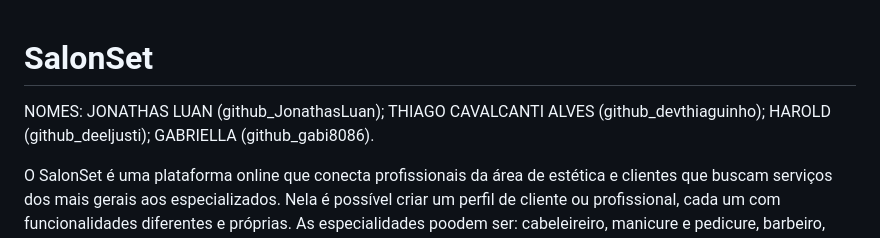
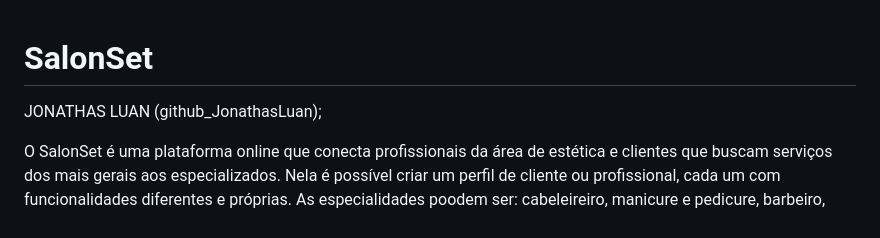
Before and after one commit to JonathasLuan/HTML-CSSeJS-PaginaDeCadastroELogin, a Markdown page: README.md, the part around the change. Rendered like a GitHub page.

```diff
--- a/README.md
+++ b/README.md
@@ -1,10 +1,6 @@
 # SalonSet
 
-NOMES:
 JONATHAS LUAN (github_JonathasLuan);
-THIAGO CAVALCANTI ALVES (github_devthiaguinho);
-HAROLD (github_deeljusti);
-GABRIELLA (github_gabi8086).
 
 O SalonSet é uma plataforma online que conecta profissionais da área de estética e clientes que buscam serviços dos mais gerais aos especializados. Nela é possível criar um perfil de cliente ou profissional, cada um com funcionalidades diferentes e próprias. As especialidades poodem ser: cabeleireiro, manicure e pedicure, barbeiro, maquiador, esteticista, dermatologista e até profissionais da plástica.
 No perfil de profissional, é possível exibir sua experiência, criar um portifolio, fazer networking, descrever seu salão ou negócio, especificar sua especialidade e o que sabe fazer, além de mostrar tabelas de valores, produtos e uma agênda com suas disponibilidades de dia e horário para agendamentos.
```
